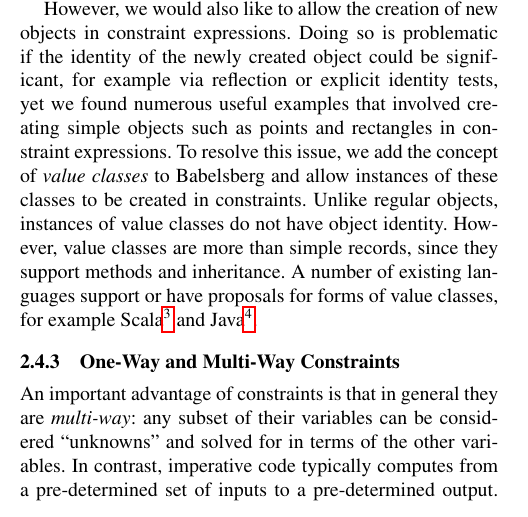
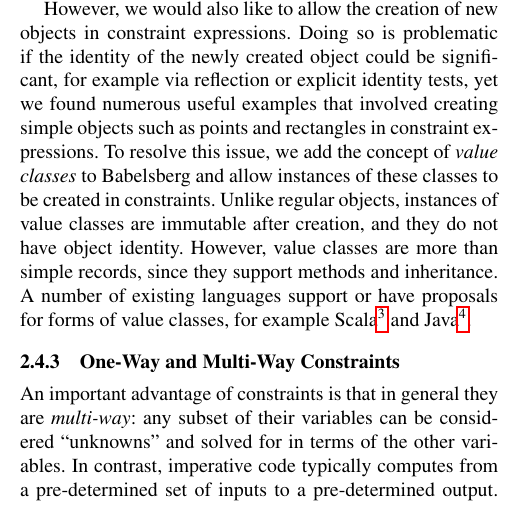
Before and after one commit to timfel/papers, a LaTeX paper (main.tex): part of one column of page 5 of 16, cut so that both start at the same text. Compiled offline with pdfLaTeX; a missing font is replaced by an installed copy or a similar font.

Commit message:
said value classes are immutable (needed for our syntactic sugar claim)

```diff
--- a/main.tex
+++ b/main.tex
@@ -982,7 +982,7 @@ creating simple objects such as points and rectangles in constraint
 expressions.  To resolve this issue, we add the concept of \emph{value
   classes} to Babelsberg and allow instances of these classes to be
 created in constraints.  Unlike regular objects, instances of value
-classes %are immutable after creation,
+classes are immutable after creation,
 % \tdm{why is that necessary again?}
 % \tf{they should be immutable for the solver, I don't think they need
 % to be for the user?}
@@ -994,8 +994,11 @@ classes %are immutable after creation,
 %   (i.e., mutable records vs. immutable records only) -- there were a
 %   few syntactic conveniences from having mutable records, but there is
 %   also a simple transformation to get rid of them and they add clutter.}
-% and they
-do not have object identity. % An
+and they
+do not have object identity.
+%% added immutability back, since I use it in the rewriting to show
+%% that value classes are just syntactic sugar.
+% An
 % example of a value class is the \verb!Point! constructor used in
 % \autoref{lst:window}.
 However, value classes are more than simple
```
